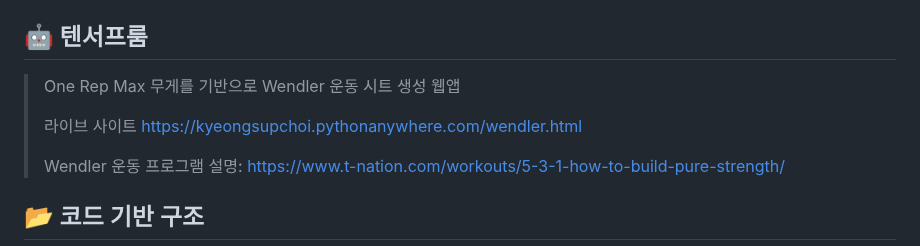
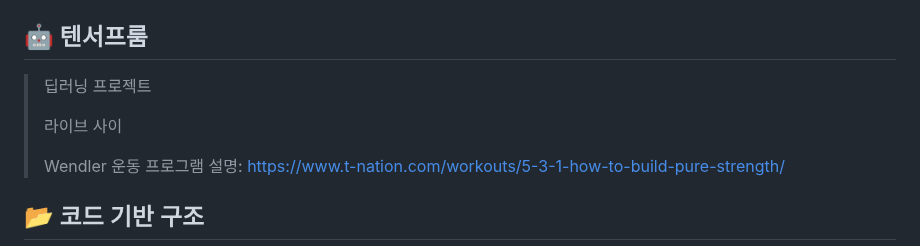
Before and after one commit to KyeongsupChoi/TensorFloom, a Markdown page: README.md, the part around the change. Rendered like a GitHub page.

```diff
--- a/README.md
+++ b/README.md
@@ -48,9 +48,9 @@ The project is coded using a simple and intuitive structure presented below:
 
 ## 🤖 텐서프룸
 
-> One Rep Max 무게를 기반으로 Wendler 운동 시트 생성 웹앱
+> 딥러닝 프로젝트
 >
-> 라이브 사이트 https://kyeongsupchoi.pythonanywhere.com/wendler.html
+> 라이브 사이
 >
 > Wendler 운동 프로그램 설명: https://www.t-nation.com/workouts/5-3-1-how-to-build-pure-strength/
 
```
